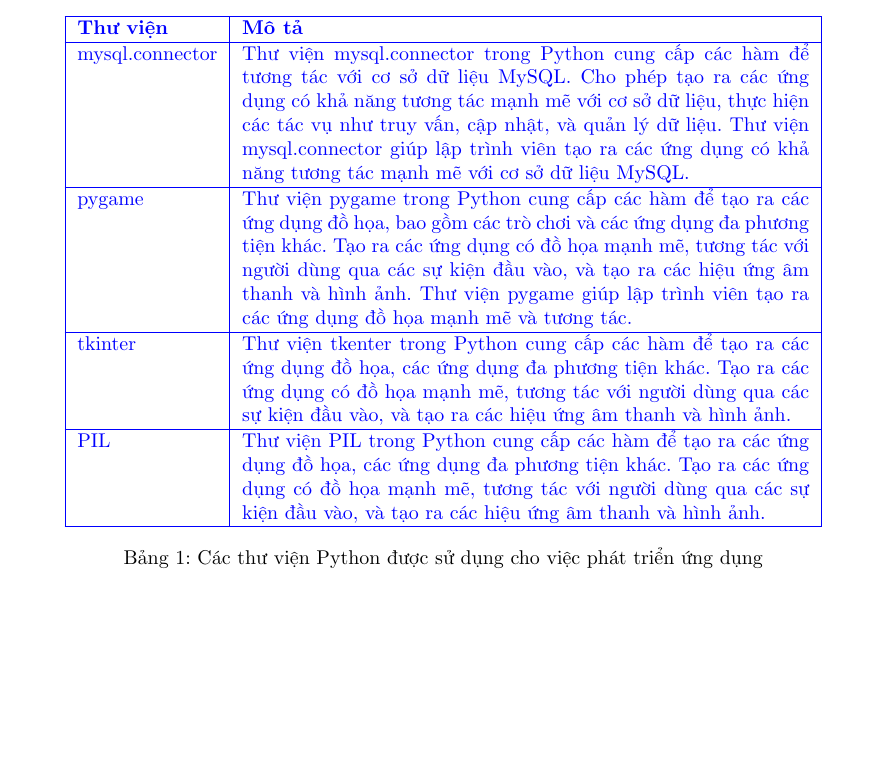
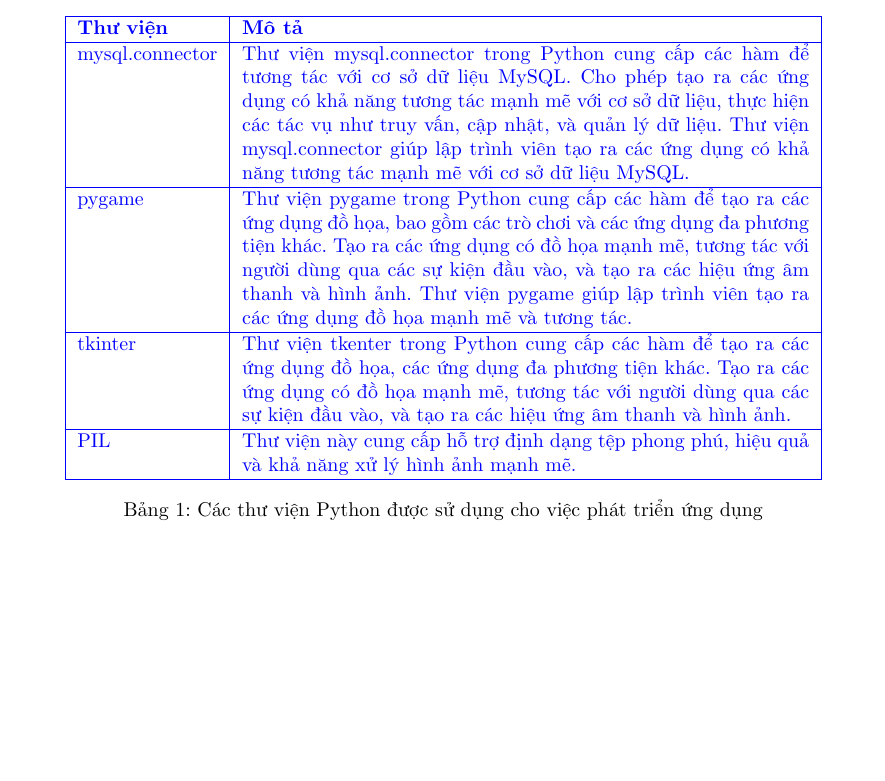
Before and after one commit to Aleveer/Python-Report, a LaTeX document (report.tex): part of page 8 of 57, cut so that both start at the same text. Compiled offline with pdfLaTeX.

```diff
--- a/report.tex
+++ b/report.tex
@@ -428,7 +428,7 @@
 		\hline
 		tkinter           & Thư viện tkenter trong Python cung cấp các hàm để tạo ra các ứng dụng đồ họa, các ứng dụng đa phương tiện khác. Tạo ra các ứng dụng có đồ họa mạnh mẽ, tương tác với người dùng qua các sự kiện đầu vào, và tạo ra các hiệu ứng âm thanh và hình ảnh.                                                                                                               \\
 		\hline
-		PIL               & Thư viện PIL trong Python cung cấp các hàm để tạo ra các ứng dụng đồ họa, các ứng dụng đa phương tiện khác. Tạo ra các ứng dụng có đồ họa mạnh mẽ, tương tác với người dùng qua các sự kiện đầu vào, và tạo ra các hiệu ứng âm thanh và hình ảnh.                                                                                                                   \\
+		PIL               & Thư viện này cung cấp hỗ trợ định dạng tệp phong phú, hiệu quả và khả năng xử lý hình ảnh mạnh mẽ.                                                                                                                                                                                                                                                                  \\
 		\hline
 	\end{tabular}
 	\caption{Các thư viện Python được sử dụng cho việc phát triển ứng dụng}
```
Also changed, not shown: report.pdf, 3 other files.
